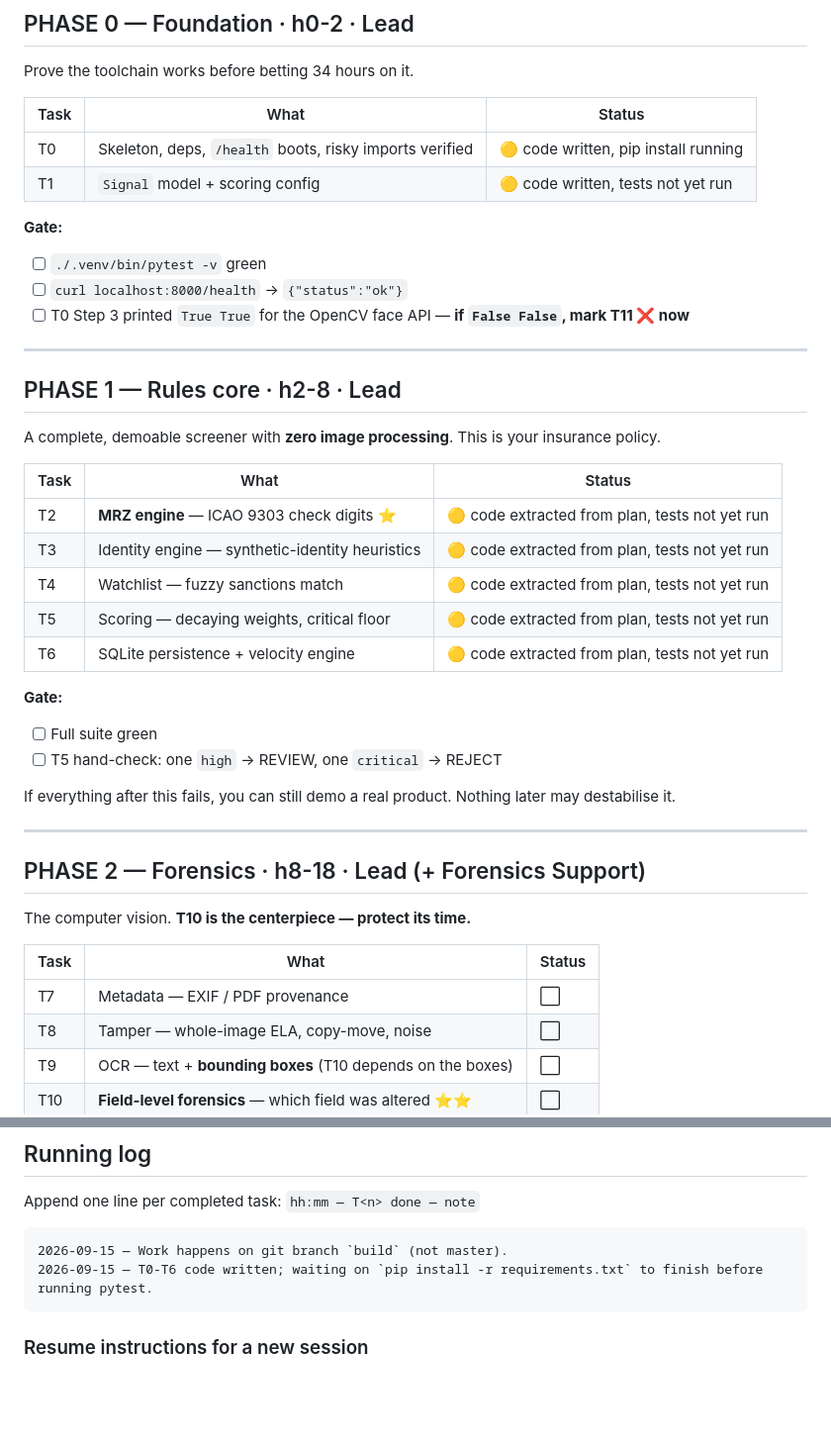
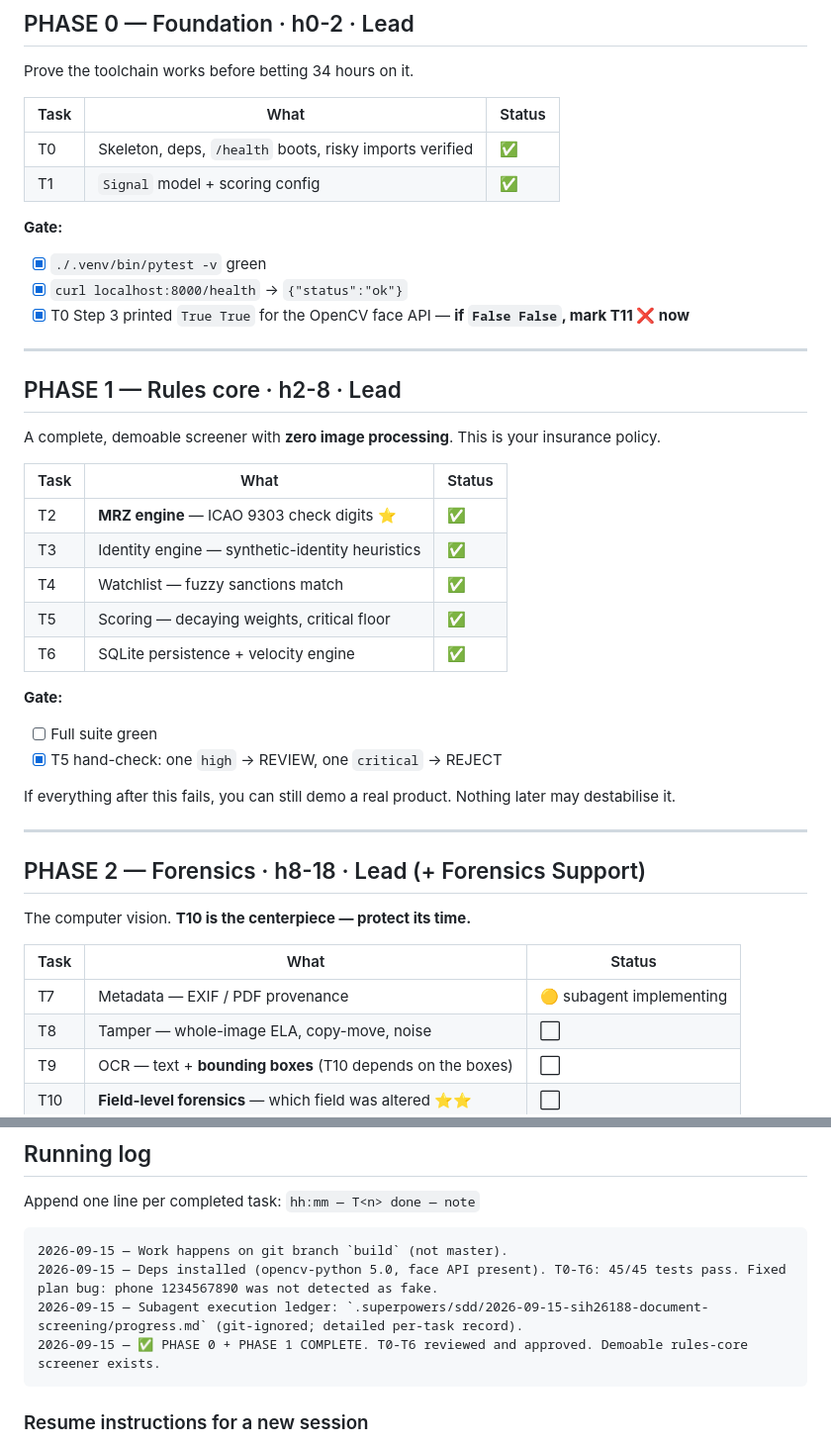
Before and after one commit to Mohammad2460/fake-identity-document-screening, a Markdown page: docs/PROGRESS.md, 2 parts joined by grey strips. Shown at 99% size. GitHub-like rendering; blank space fills up the shorter version.

Commit message:
docs: mark Phase 0 and Phase 1 complete

````diff
--- a/docs/PROGRESS.md
+++ b/docs/PROGRESS.md
@@ -39,13 +39,13 @@ Prove the toolchain works before betting 34 hours on it.
 
 | Task | What | Status |
 |---|---|---|
-| T0 | Skeleton, deps, `/health` boots, risky imports verified | 🟡 code written, pip install running |
-| T1 | `Signal` model + scoring config | 🟡 code written, tests not yet run |
+| T0 | Skeleton, deps, `/health` boots, risky imports verified | ✅ |
+| T1 | `Signal` model + scoring config | ✅ |
 
 **Gate:**
-- [ ] `./.venv/bin/pytest -v` green
-- [ ] `curl localhost:8000/health` → `{"status":"ok"}`
-- [ ] T0 Step 3 printed `True True` for the OpenCV face API — **if `False False`, mark T11 ❌ now**
+- [x] `./.venv/bin/pytest -v` green
+- [x] `curl localhost:8000/health` → `{"status":"ok"}`
+- [x] T0 Step 3 printed `True True` for the OpenCV face API — **if `False False`, mark T11 ❌ now**
 
 ---
 
@@ -55,15 +55,15 @@ A complete, demoable screener with **zero image processing**. This is your insur
 
 | Task | What | Status |
 |---|---|---|
-| T2 | **MRZ engine** — ICAO 9303 check digits ⭐ | 🟡 code extracted from plan, tests not yet run |
-| T3 | Identity engine — synthetic-identity heuristics | 🟡 code extracted from plan, tests not yet run |
-| T4 | Watchlist — fuzzy sanctions match | 🟡 code extracted from plan, tests not yet run |
-| T5 | Scoring — decaying weights, critical floor | 🟡 code extracted from plan, tests not yet run |
-| T6 | SQLite persistence + velocity engine | 🟡 code extracted from plan, tests not yet run |
+| T2 | **MRZ engine** — ICAO 9303 check digits ⭐ | ✅ |
+| T3 | Identity engine — synthetic-identity heuristics | ✅ |
+| T4 | Watchlist — fuzzy sanctions match | ✅ |
+| T5 | Scoring — decaying weights, critical floor | ✅ |
+| T6 | SQLite persistence + velocity engine | ✅ |
 
 **Gate:**
 - [ ] Full suite green
-- [ ] T5 hand-check: one `high` → REVIEW, one `critical` → REJECT
+- [x] T5 hand-check: one `high` → REVIEW, one `critical` → REJECT
 
 If everything after this fails, you can still demo a real product. Nothing later may destabilise it.
 
@@ -75,7 +75,7 @@ The computer vision. **T10 is the centerpiece — protect its time.**
 
 | Task | What | Status |
 |---|---|---|
-| T7 | Metadata — EXIF / PDF provenance | ⬜ |
+| T7 | Metadata — EXIF / PDF provenance | 🟡 subagent implementing |
 | T8 | Tamper — whole-image ELA, copy-move, noise | ⬜ |
 | T9 | OCR — text + **bounding boxes** (T10 depends on the boxes) | ⬜ |
 | T10 | **Field-level forensics** — which field was altered ⭐⭐ | ⬜ |
@@ -198,7 +198,9 @@ Append one line per completed task: `hh:mm — T<n> done — note`
 
 ```
 2026-09-15 — Work happens on git branch `build` (not master).
-2026-09-15 — T0-T6 code written; waiting on `pip install -r requirements.txt` to finish before running pytest.
+2026-09-15 — Deps installed (opencv-python 5.0, face API present). T0-T6: 45/45 tests pass. Fixed plan bug: phone 1234567890 was not detected as fake.
+2026-09-15 — Subagent execution ledger: `.superpowers/sdd/2026-09-15-sih26188-document-screening/progress.md` (git-ignored; detailed per-task record).
+2026-09-15 — ✅ PHASE 0 + PHASE 1 COMPLETE. T0-T6 reviewed and approved. Demoable rules-core screener exists.
 ```
 
 ### Resume instructions for a new session
````
